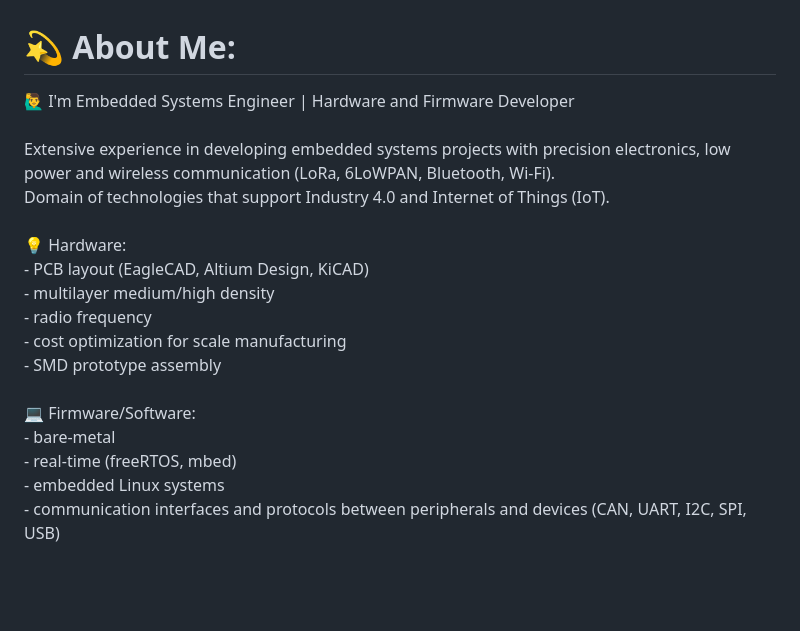
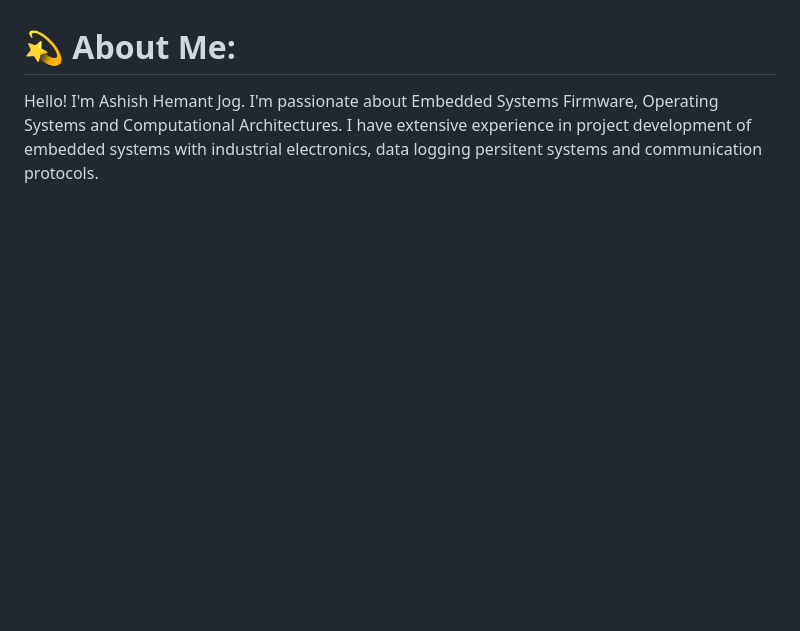
Before and after one commit to Ashish-Jog/Ashish-Jog.github.io, a Markdown page: README.md, the part around the change. GitHub-like rendering; blank space fills up the shorter version.

```diff
--- a/README.md
+++ b/README.md
@@ -1,5 +1,5 @@
 # 💫 About Me:
-🙋‍♂️ I'm Embedded Systems Engineer | Hardware and Firmware Developer<br><br>Extensive experience in developing embedded systems projects with precision electronics, low power and wireless communication (LoRa, 6LoWPAN, Bluetooth, Wi-Fi).<br>Domain of technologies that support Industry 4.0 and Internet of Things (IoT).<br><br>💡 Hardware:<br> - PCB layout (EagleCAD, Altium Design, KiCAD)<br> - multilayer medium/high density<br> - radio frequency<br> - cost optimization for scale manufacturing<br> - SMD prototype assembly<br><br>💻 Firmware/Software:<br> - bare-metal<br> - real-time (freeRTOS, mbed)<br> - embedded Linux systems<br> - communication interfaces and protocols between peripherals and devices (CAN, UART, I2C, SPI, USB)
+Hello! I'm Ashish Hemant Jog. I'm passionate about Embedded Systems Firmware, Operating Systems and Computational Architectures. I have extensive experience in project development of embedded systems with industrial electronics, data logging persitent systems and communication protocols.
 
 <br><br>
 ## 🌐 Socials:
```
